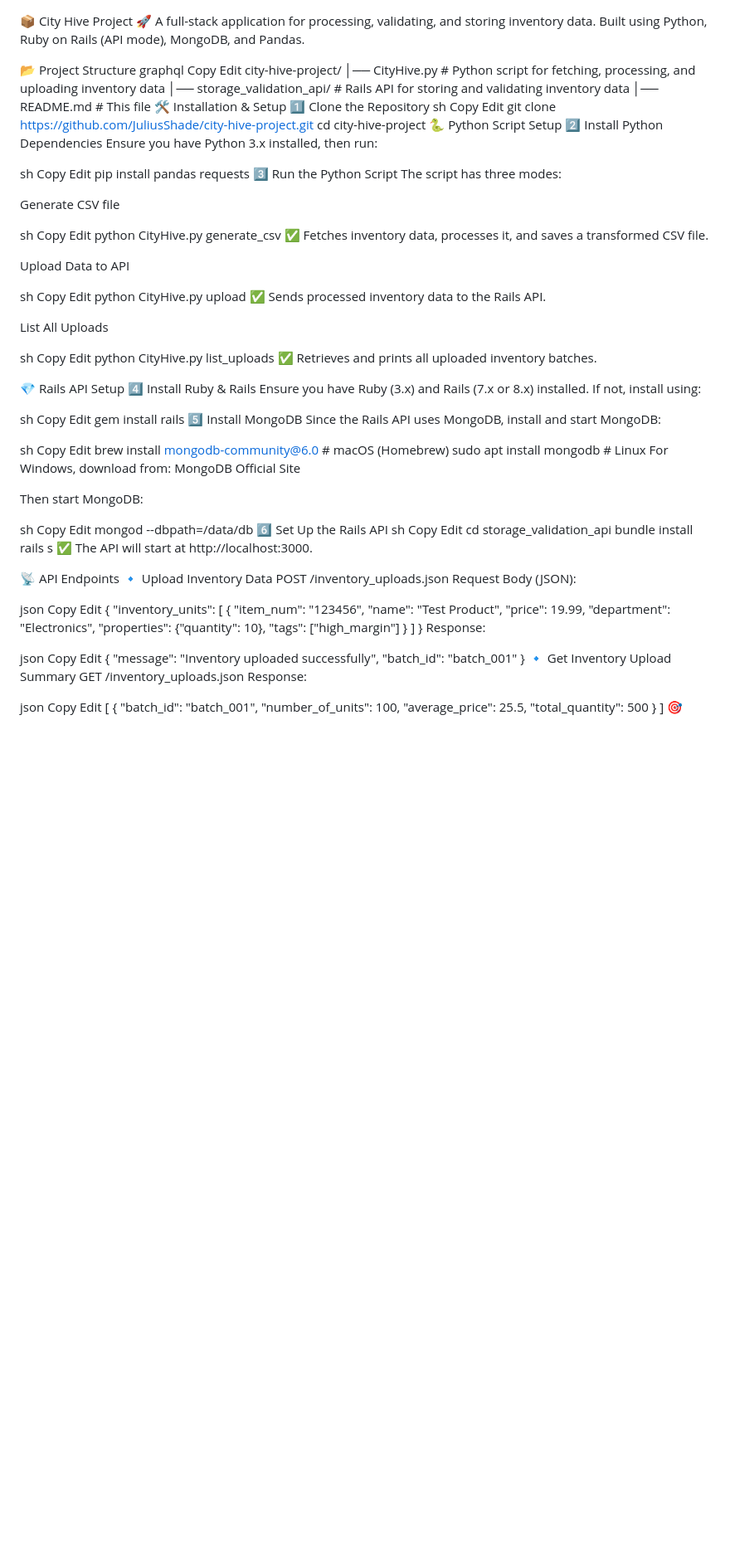
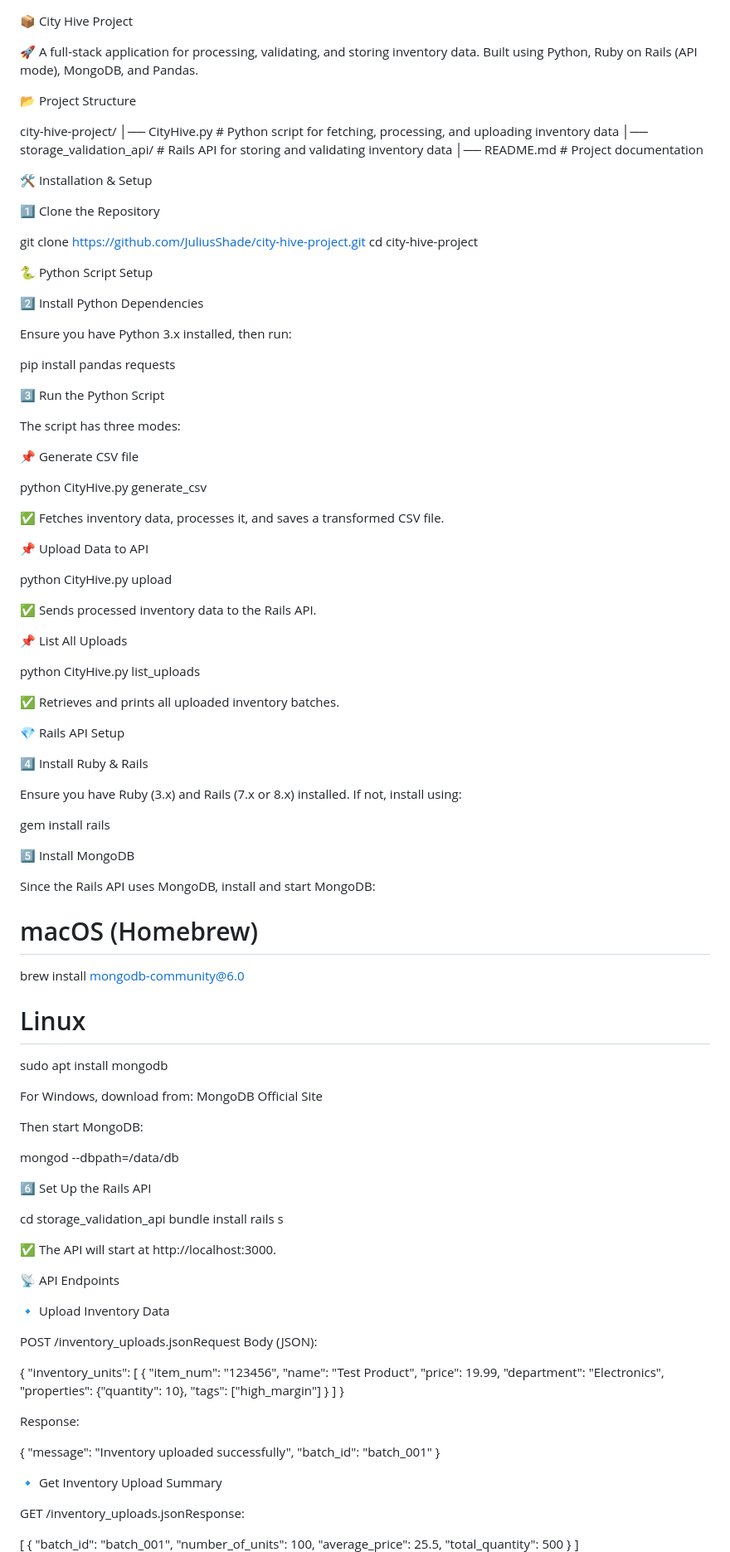
Before and after one commit to JuliusShade/city-hive-project, a Markdown page: README.md, the part around one of its changes. Shown at 83% size. Rendered like a GitHub page; blank space fills up the shorter version.

Commit message:
Made the readme more readable

```diff
--- a/README.md
+++ b/README.md
@@ -1,99 +1,91 @@
 📦 City Hive Project
+
 🚀 A full-stack application for processing, validating, and storing inventory data.
 Built using Python, Ruby on Rails (API mode), MongoDB, and Pandas.
 
 📂 Project Structure
-graphql
-Copy
-Edit
+
 city-hive-project/
 │── CityHive.py               # Python script for fetching, processing, and uploading inventory data
 │── storage_validation_api/   # Rails API for storing and validating inventory data
-│── README.md                 # This file
+│── README.md                 # Project documentation
+
 🛠 Installation & Setup
+
 1️⃣ Clone the Repository
-sh
-Copy
-Edit
+
 git clone https://github.com/JuliusShade/city-hive-project.git
 cd city-hive-project
+
 🐍 Python Script Setup
+
 2️⃣ Install Python Dependencies
+
 Ensure you have Python 3.x installed, then run:
 
-sh
-Copy
-Edit
 pip install pandas requests
+
 3️⃣ Run the Python Script
+
 The script has three modes:
 
-Generate CSV file
+📌 Generate CSV file
 
-sh
-Copy
-Edit
 python CityHive.py generate_csv
+
 ✅ Fetches inventory data, processes it, and saves a transformed CSV file.
 
-Upload Data to API
+📌 Upload Data to API
 
-sh
-Copy
-Edit
 python CityHive.py upload
+
 ✅ Sends processed inventory data to the Rails API.
 
-List All Uploads
+📌 List All Uploads
 
-sh
-Copy
-Edit
 python CityHive.py list_uploads
+
 ✅ Retrieves and prints all uploaded inventory batches.
 
 💎 Rails API Setup
+
 4️⃣ Install Ruby & Rails
+
 Ensure you have Ruby (3.x) and Rails (7.x or 8.x) installed.
 If not, install using:
 
-sh
-Copy
-Edit
 gem install rails
+
 5️⃣ Install MongoDB
+
 Since the Rails API uses MongoDB, install and start MongoDB:
 
-sh
-Copy
-Edit
-brew install mongodb-community@6.0  # macOS (Homebrew)
-sudo apt install mongodb            # Linux
+# macOS (Homebrew)
+brew install mongodb-community@6.0
+
+# Linux
+sudo apt install mongodb
+
 For Windows, download from: MongoDB Official Site
 
 Then start MongoDB:
 
-sh
-Copy
-Edit
 mongod --dbpath=/data/db
+
 6️⃣ Set Up the Rails API
-sh
-Copy
-Edit
+
 cd storage_validation_api
 bundle install
 rails s
+
 ✅ The API will start at http://localhost:3000.
 
 📡 API Endpoints
+
 🔹 Upload Inventory Data
-POST /inventory_uploads.json
-Request Body (JSON):
 
-json
-Copy
-Edit
+POST /inventory_uploads.jsonRequest Body (JSON):
+
 {
   "inventory_units": [
     {
@@ -106,22 +98,18 @@ Edit
     }
   ]
 }
+
 Response:
 
-json
-Copy
-Edit
 {
   "message": "Inventory uploaded successfully",
   "batch_id": "batch_001"
 }
+
 🔹 Get Inventory Upload Summary
-GET /inventory_uploads.json
-Response:
 
-json
-Copy
-Edit
+GET /inventory_uploads.jsonResponse:
+
 [
   {
     "batch_id": "batch_001",
@@ -130,4 +118,5 @@ Edit
     "total_quantity": 500
   }
 ]
+
 🎯 Summary
```
Also changed, not shown: other parts of README.md (+11 -4 lines).
